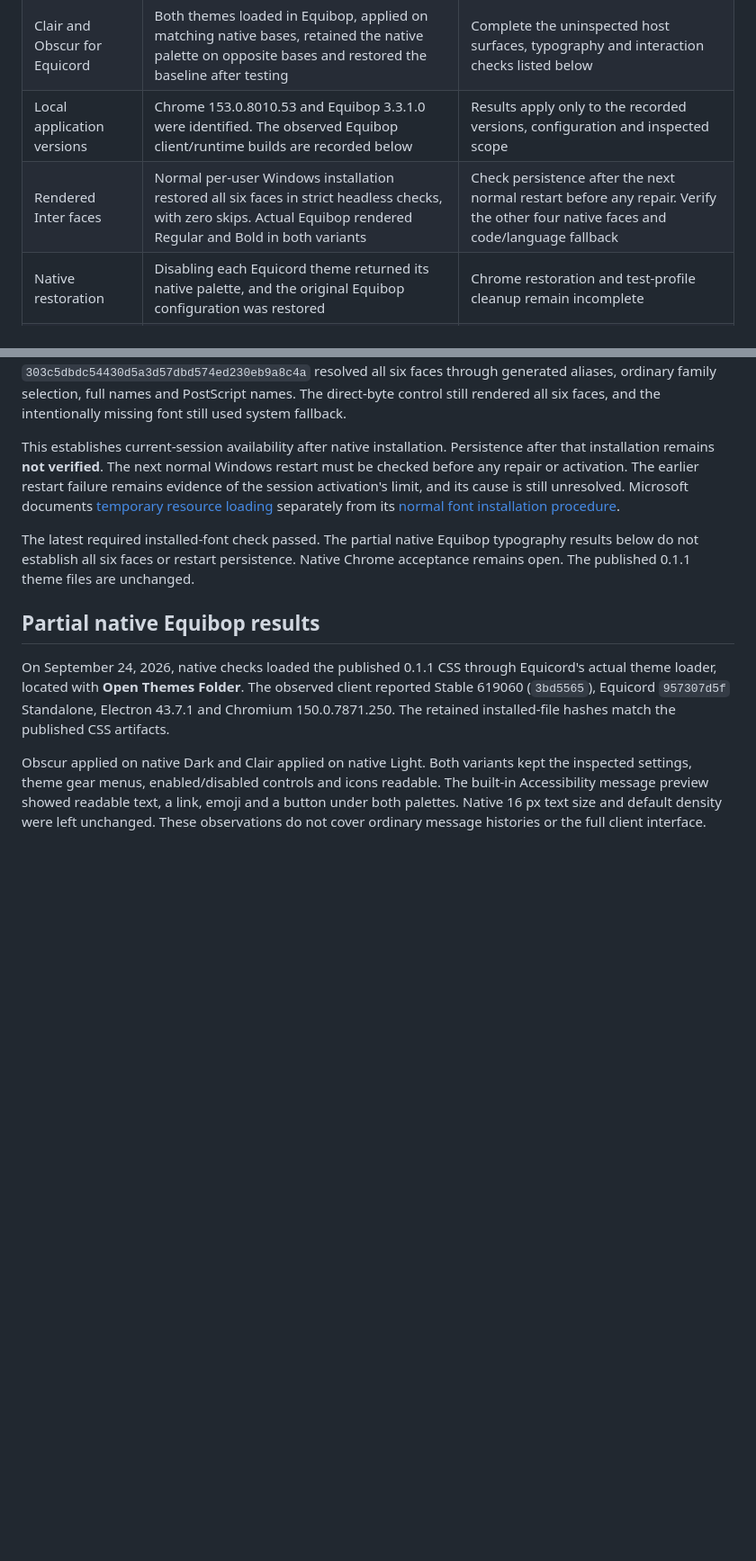
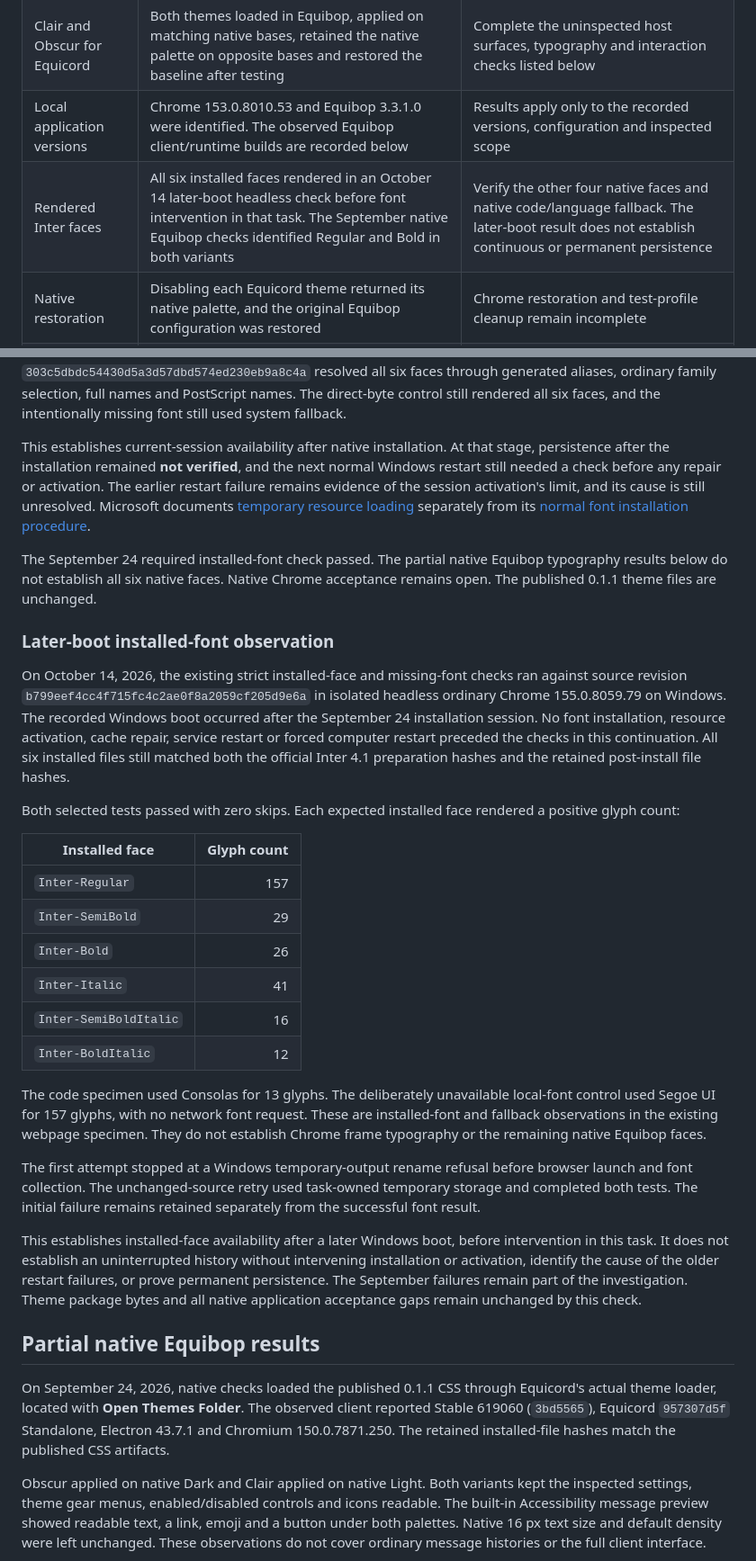
Before and after one commit to T92T1914/clair-obscur-themes, a Markdown page: docs/acceptance.md, 2 parts joined by grey strips. Shown at 90% size. Rendered like a GitHub page; blank space fills up the shorter version.

Commit message:
Record the later-boot installed-font observation

```diff
--- a/docs/acceptance.md
+++ b/docs/acceptance.md
@@ -33,7 +33,7 @@ No Vivaldi or Opera GX native schema validator was run. The tests enforce the pr
 | Clair and Obscur for Chrome | Native color-theme generators and package validation are implemented. Obscur installed through Load unpacked in an isolated ordinary Chrome profile | Install Clair, complete both native interface checks, then verify switching, rollback and cleanup |
 | Clair and Obscur for Equicord | Both themes loaded in Equibop, applied on matching native bases, retained the native palette on opposite bases and restored the baseline after testing | Complete the uninspected host surfaces, typography and interaction checks listed below |
 | Local application versions | Chrome 153.0.8010.53 and Equibop 3.3.1.0 were identified. The observed Equibop client/runtime builds are recorded below | Results apply only to the recorded versions, configuration and inspected scope |
-| Rendered Inter faces | Normal per-user Windows installation restored all six faces in strict headless checks, with zero skips. Actual Equibop rendered Regular and Bold in both variants | Check persistence after the next normal restart before any repair. Verify the other four native faces and code/language fallback |
+| Rendered Inter faces | All six installed faces rendered in an October 14 later-boot headless check before font intervention in that task. The September native Equibop checks identified Regular and Bold in both variants | Verify the other four native faces and native code/language fallback. The later-boot result does not establish continuous or permanent persistence |
 | Native restoration | Disabling each Equicord theme returned its native palette, and the original Equibop configuration was restored | Chrome restoration and test-profile cleanup remain incomplete |
 | Physical display and comfort | User-reported baseline is recorded in the design document | Physical viewing, captured-media comparison and subjective comfort remain **not verified** |
 
@@ -61,9 +61,30 @@ The separate diagnostic reproduced the same pattern after that restart: generate
 
 After that failure, Windows Explorer's normal per-user **Install** operation was used on the same six official, hash-verified TTF files. This installation did not use **Install for all users**, scripted resource activation, cache deletion or service restarts. Fresh isolated Chrome 153.0.8010.53 processes then passed the required six-face check and the missing-font control at revision `4db349fa349ae3a46b20a6befbf8d99187834f90`, both with zero skips. Each expected PostScript face rendered a positive glyph count. A separate diagnostic using published artifact revision `303c5dbdc54430d5a3d57dbd574ed230eb9a8c4a` resolved all six faces through generated aliases, ordinary family selection, full names and PostScript names. The direct-byte control still rendered all six faces, and the intentionally missing font still used system fallback.
 
-This establishes current-session availability after native installation. Persistence after that installation remains **not verified**. The next normal Windows restart must be checked before any repair or activation. The earlier restart failure remains evidence of the session activation's limit, and its cause is still unresolved. Microsoft documents [temporary resource loading](https://learn.microsoft.com/en-us/windows/win32/gdi/font-installation-and-deletion) separately from its [normal font installation procedure](https://support.microsoft.com/en-us/windows/experience/personalization/manage-fonts-in-windows).
+This establishes current-session availability after native installation. At that stage, persistence after the installation remained **not verified**, and the next normal Windows restart still needed a check before any repair or activation. The earlier restart failure remains evidence of the session activation's limit, and its cause is still unresolved. Microsoft documents [temporary resource loading](https://learn.microsoft.com/en-us/windows/win32/gdi/font-installation-and-deletion) separately from its [normal font installation procedure](https://support.microsoft.com/en-us/windows/experience/personalization/manage-fonts-in-windows).
 
-The latest required installed-font check passed. The partial native Equibop typography results below do not establish all six faces or restart persistence. Native Chrome acceptance remains open. The published 0.1.1 theme files are unchanged.
+The September 24 required installed-font check passed. The partial native Equibop typography results below do not establish all six native faces. Native Chrome acceptance remains open. The published 0.1.1 theme files are unchanged.
+
+### Later-boot installed-font observation
+
+On October 14, 2026, the existing strict installed-face and missing-font checks ran against source revision `b799eef4cc4f715fc4c2ae0f8a2059cf205d9e6a` in isolated headless ordinary Chrome 155.0.8059.79 on Windows. The recorded Windows boot occurred after the September 24 installation session. No font installation, resource activation, cache repair, service restart or forced computer restart preceded the checks in this continuation. All six installed files still matched both the official Inter 4.1 preparation hashes and the retained post-install file hashes.
+
+Both selected tests passed with zero skips. Each expected installed face rendered a positive glyph count:
+
+| Installed face | Glyph count |
+| --- | ---: |
+| `Inter-Regular` | 157 |
+| `Inter-SemiBold` | 29 |
+| `Inter-Bold` | 26 |
+| `Inter-Italic` | 41 |
+| `Inter-SemiBoldItalic` | 16 |
+| `Inter-BoldItalic` | 12 |
+
+The code specimen used Consolas for 13 glyphs. The deliberately unavailable local-font control used Segoe UI for 157 glyphs, with no network font request. These are installed-font and fallback observations in the existing webpage specimen. They do not establish Chrome frame typography or the remaining native Equibop faces.
+
+The first attempt stopped at a Windows temporary-output rename refusal before browser launch and font collection. The unchanged-source retry used task-owned temporary storage and completed both tests. The initial failure remains retained separately from the successful font result.
+
+This establishes installed-face availability after a later Windows boot, before intervention in this task. It does not establish an uninterrupted history without intervening installation or activation, identify the cause of the older restart failures, or prove permanent persistence. The September failures remain part of the investigation. Theme package bytes and all native application acceptance gaps remain unchanged by this check.
 
 ## Partial native Equibop results
 
```
